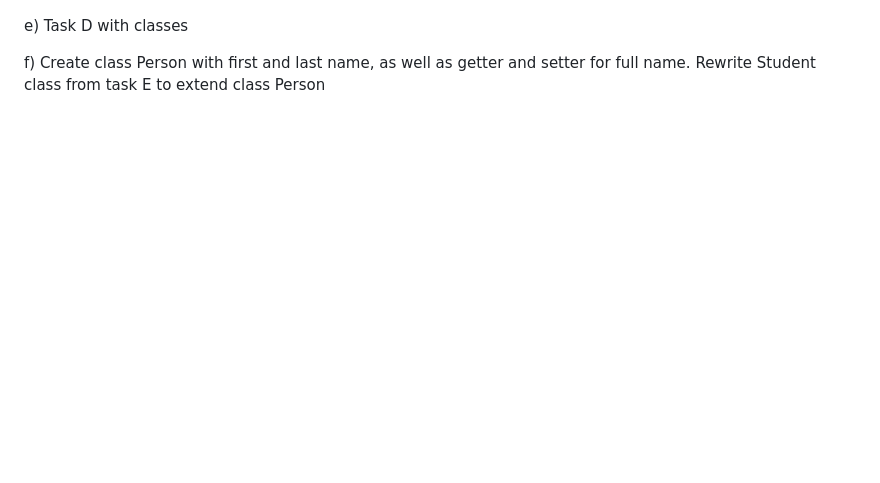
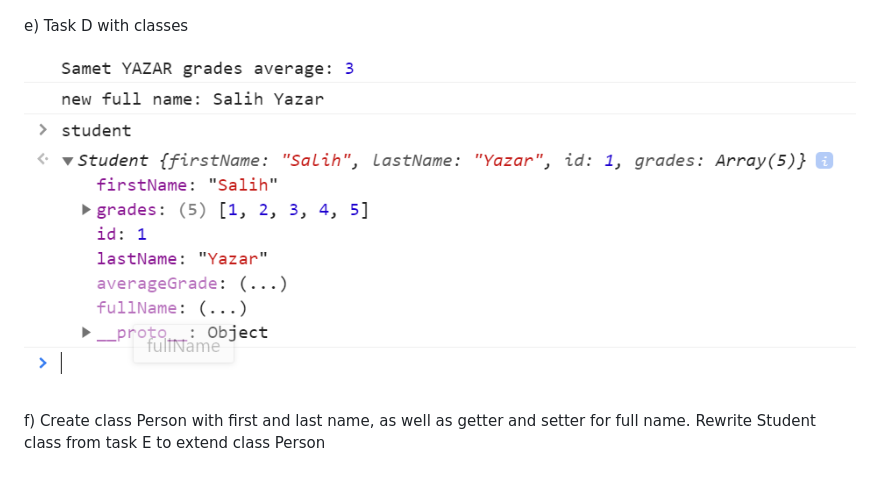
Before and after one commit to Samet-YAZAR/TIN, a Markdown page: Task5/readMe.md, the part around the change. Rendered like a GitHub page; pictures changed too: Task5/Assets/taske.PNG (added); blank space fills up the shorter version.

```diff
--- a/Task5/readMe.md
+++ b/Task5/readMe.md
@@ -17,4 +17,6 @@ d) Extend task B with getter for average grade property and getter and setter fo
 
 e) Task D with classes
 
+![Proto](Assets/taske.PNG)
+
 f) Create class Person with first and last name, as well as getter and setter for full name. Rewrite Student class from task E to extend class Person
```
Also changed, not shown: 2 other files.
